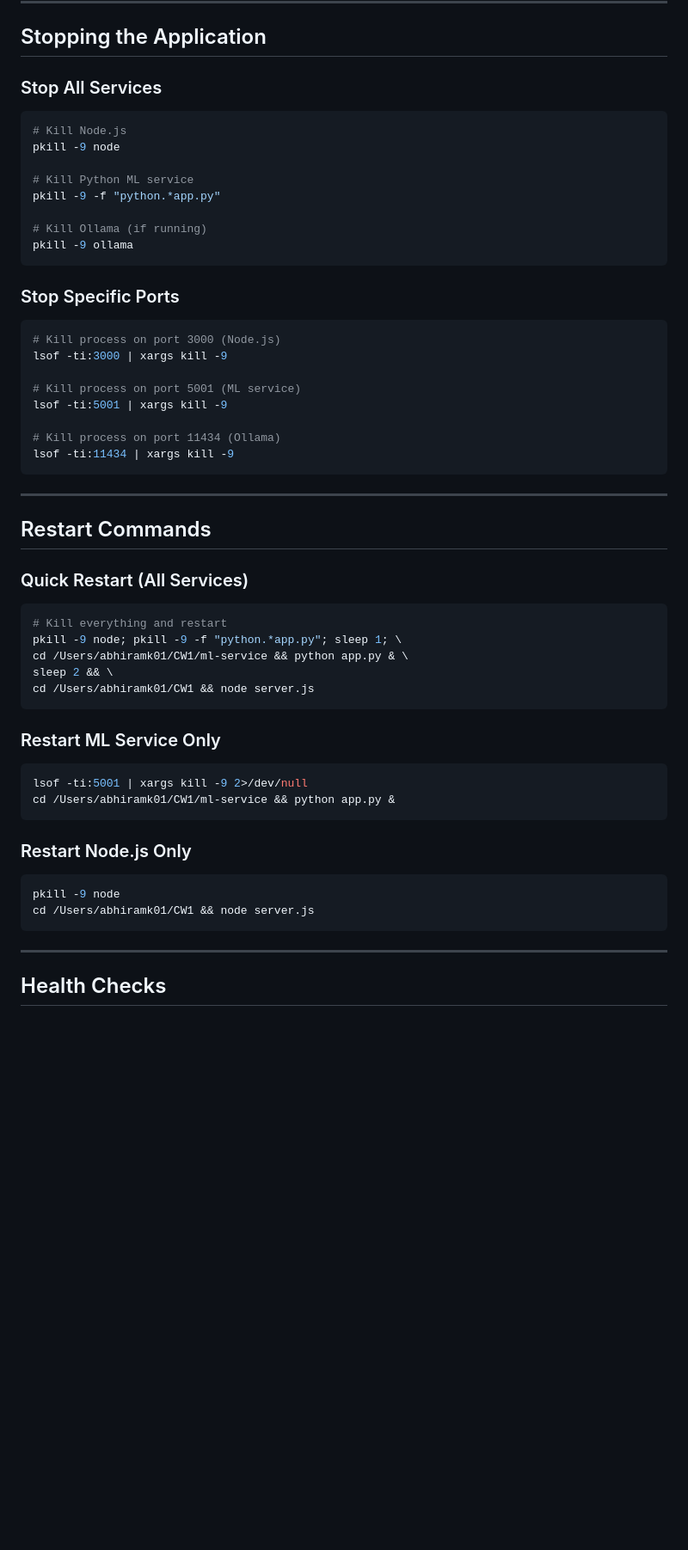
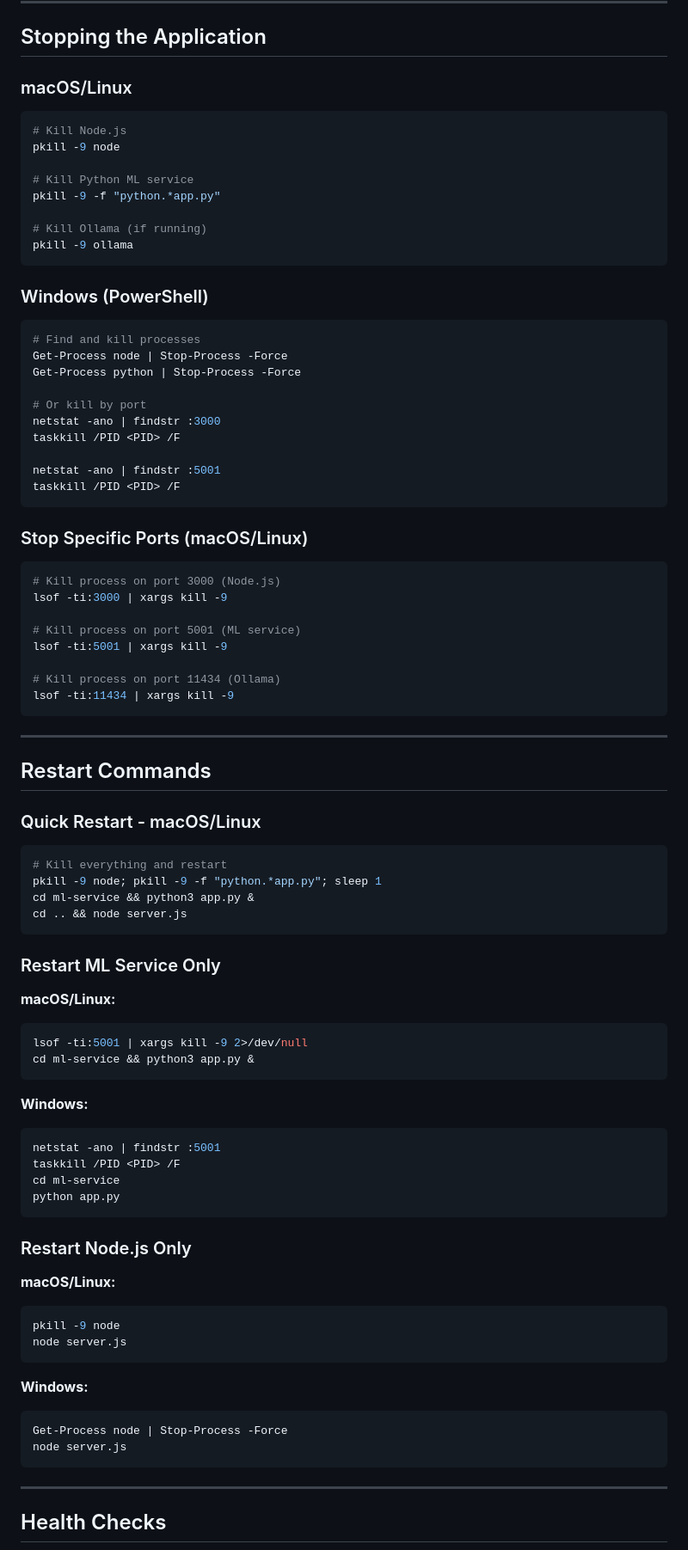
Before and after one commit to AbhiramK01/CarbonWise, a Markdown page: docs/STARTUP-GUIDE.md, the part around one of its changes. Shown at 86% size. Drawn GitHub-style; blank space fills up the shorter version.

````diff
--- a/docs/STARTUP-GUIDE.md
+++ b/docs/STARTUP-GUIDE.md
@@ -183,7 +248,7 @@ node server.js
 
 ## Stopping the Application
 
-### Stop All Services
+### macOS/Linux
 
 ```bash
 # Kill Node.js
@@ -196,7 +261,22 @@ pkill -9 -f "python.*app.py"
 pkill -9 ollama
 ```
 
-### Stop Specific Ports
+### Windows (PowerShell)
+
+```powershell
+# Find and kill processes
+Get-Process node | Stop-Process -Force
+Get-Process python | Stop-Process -Force
+
+# Or kill by port
+netstat -ano | findstr :3000
+taskkill /PID <PID> /F
+
+netstat -ano | findstr :5001
+taskkill /PID <PID> /F
+```
+
+### Stop Specific Ports (macOS/Linux)
 
 ```bash
 # Kill process on port 3000 (Node.js)
@@ -213,28 +293,43 @@ lsof -ti:11434 | xargs kill -9
 
 ## Restart Commands
 
-### Quick Restart (All Services)
+### Quick Restart - macOS/Linux
 
 ```bash
 # Kill everything and restart
-pkill -9 node; pkill -9 -f "python.*app.py"; sleep 1; \
-cd /Users/abhiramk01/CW1/ml-service && python app.py & \
-sleep 2 && \
-cd /Users/abhiramk01/CW1 && node server.js
+pkill -9 node; pkill -9 -f "python.*app.py"; sleep 1
+cd ml-service && python3 app.py &
+cd .. && node server.js
 ```
 
 ### Restart ML Service Only
 
+**macOS/Linux:**
 ```bash
 lsof -ti:5001 | xargs kill -9 2>/dev/null
-cd /Users/abhiramk01/CW1/ml-service && python app.py &
+cd ml-service && python3 app.py &
+```
+
+**Windows:**
+```powershell
+netstat -ano | findstr :5001
+taskkill /PID <PID> /F
+cd ml-service
+python app.py
 ```
 
 ### Restart Node.js Only
 
+**macOS/Linux:**
 ```bash
 pkill -9 node
-cd /Users/abhiramk01/CW1 && node server.js
+node server.js
+```
+
+**Windows:**
+```powershell
+Get-Process node | Stop-Process -Force
+node server.js
 ```
 
 ---
````
Also changed, not shown: other parts of docs/STARTUP-GUIDE.md (+186 -45 lines), docs/ML-LLM-ARCHITECTURE.md (+2 -2 lines).
